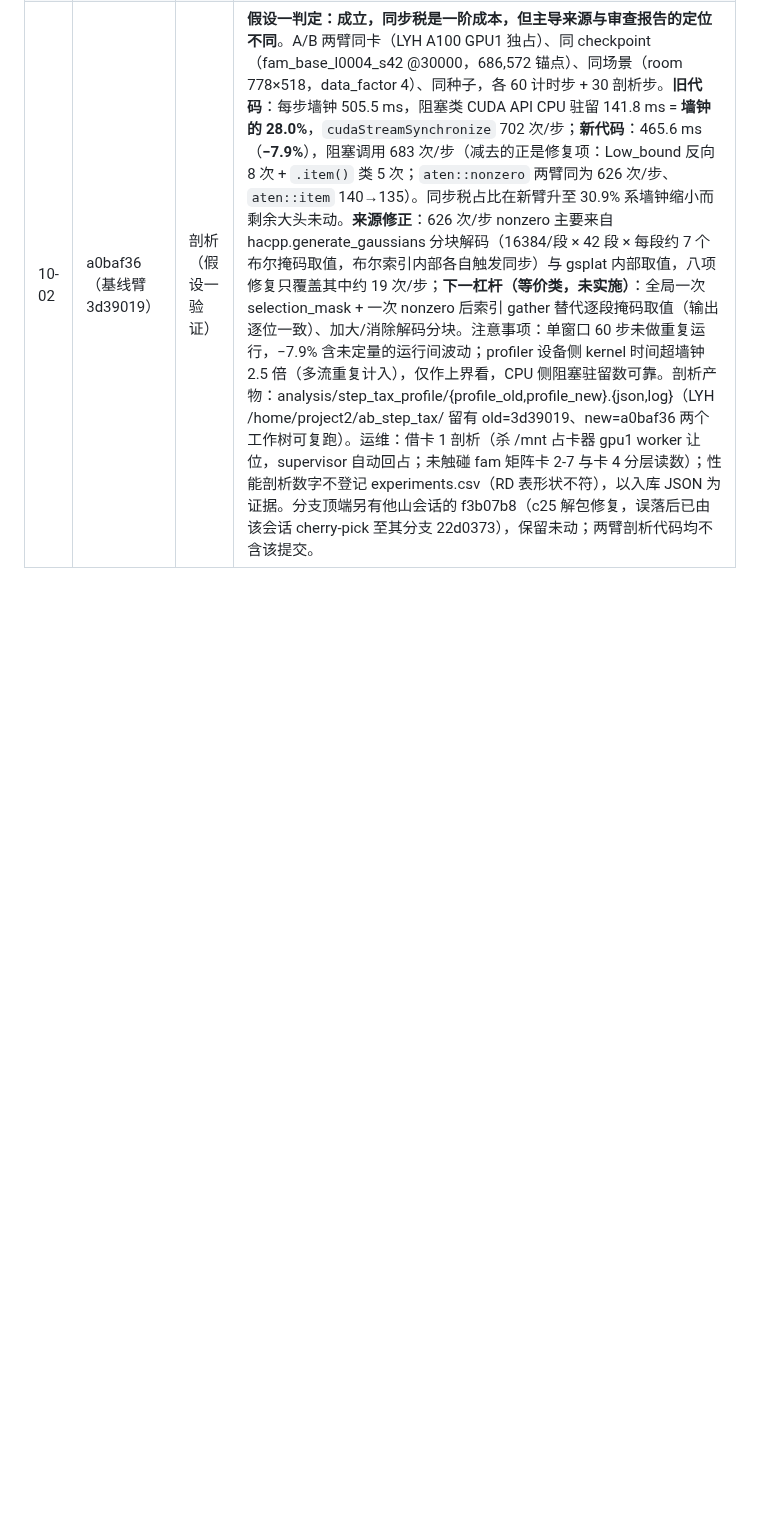
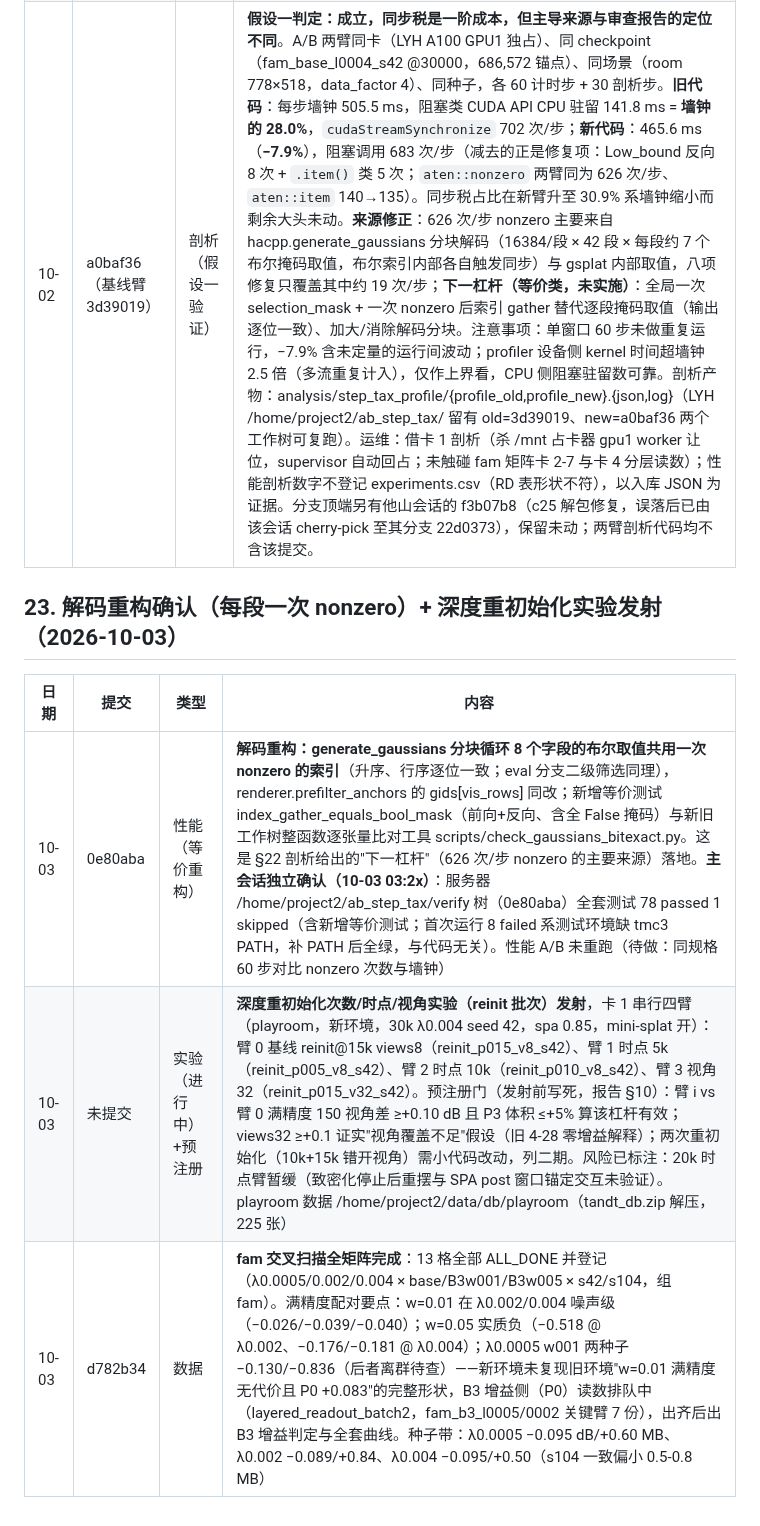
Before and after one commit to Gob1inBr0/DCCA-GS, a Markdown page: docs/CHANGELOG_DETAILED.md, the part around the change. Rendered like a GitHub page; blank space fills up the shorter version.

Commit message:
docs(changelog): §23 decoder-restructure verification (78 pass on verify tree), reinit batch launch w/ prereg, fam matrix complete

```diff
--- a/docs/CHANGELOG_DETAILED.md
+++ b/docs/CHANGELOG_DETAILED.md
@@ -571,3 +571,11 @@ exit "$__zcode_status"| 09-25 | （本次提交） | 实验/数据 | **渐进方
 | 10-02 | 2e0f698 | 性能（等价重构） | **第一层八项每步税修复，全部要求与旧实现逐位一致**：(1) `Low_bound` 反向去 CPU 往返（hacplus/utils/entropy_models.py，RD 损失每步 4 次反向 × 每次两次 DtoH 一次 H2D 归零；旧实现先清零梯度再算 pass-through 掩码，两者合取逐位等价于"x≥1e-6 处通过否则置零"）；(2) mix_prob_2/3 删对已钳位似然的第二次 `Low_bound` 空操作钳制（前向值不变、反向掩码恒真）；(3) `STE_binary` 前向改三值判号 where、反向改 abs≤1 掩码（hacplus/utils/encodings.py；0 映 +1、NaN 映 0 与旧布尔写法一致，单 where 版会错 NaN、sign 版会错 0 和 NaN，等价性测试抓出后修正）；(4) `get_binary_vxl_size` 去无条件 `.item()`（第 3 返回值全仓无调用方，改返张量）；(5) `SceneCamera` 缓存 viewmat/K/相机中心（scaffold_gs/datasets.py，每步省 6 次 numpy→GPU 小拷贝与 2 次 4×4 求逆，首算仍在 GPU 上保证逐位一致）；(6) SSIM 11×11 高斯窗缓存（scaffold_gs/losses.py，原每步 CPU 现建 + H2D）；(7) 候选格子去重改打包键（每轴 21bit）+ searchsorted（scaffold_gs/growth.py 提取为 `remove_existing_cells`，原 O(候选×锚点) 分块布尔矩阵单块 1.2 GB 流量；坐标超界回退旧路径）；(8) `mlp_quant` 静态算术编码去 list.index 线性扫描、解码 target 提出候选循环（scaffold_gs/mlp_quant.py，编码字节逐位不变）；(9) `empty_cache` 从每 100 步改为稀疏化周期后调用（scaffold_gs/trainer.py，稳态阶段不再周期性清空分配池）。 |
 | 10-02 | 5156720 | 测试 | **新增 tests/test_step_tax_bitexact.py 十二项逐位等价性测试**：每项修改的旧实现原样内联为参照（.cuda() 换 CPU 不影响数值），随机输入 + 边界值（0/±0/±1/±1+eps/1e30/±inf/NaN、低于 1e-6 的似然、打包键 ±2^20 边界）断言 `torch.equal`。本机 CPU：6 通过 6 跳过（hacplus import 链需 _gridencoder）；LYH DCCA 环境 + CUDA：12 通过。**抓出一处真不兼容**：STE_binary 单 where 版在 NaN 上输出 -1 而旧实现输出 0，已在 a0baf36 修正为三值嵌套 where。全套件 LYH 新代码 75 通过 / 1 跳过（旧代码基线 8 个 GPCC 失败系调用时 PATH 未含 tmc3 所致，非代码问题，补 PATH 后全过）。新增 scripts/profile_step_tax.py：加载 30000 步 checkpoint 按 run_training 稳态每步主体（渲染→损失含码率项→反向→优化器）跑步，输出无分析器墙钟与 torch.profiler 阻塞 API 剖解。 |
 | 10-02 | a0baf36（基线臂 3d39019） | 剖析（假设一验证） | **假设一判定：成立，同步税是一阶成本，但主导来源与审查报告的定位不同**。A/B 两臂同卡（LYH A100 GPU1 独占）、同 checkpoint（fam_base_l0004_s42 @30000，686,572 锚点）、同场景（room 778×518，data_factor 4）、同种子，各 60 计时步 + 30 剖析步。**旧代码**：每步墙钟 505.5 ms，阻塞类 CUDA API CPU 驻留 141.8 ms = **墙钟的 28.0%**，`cudaStreamSynchronize` 702 次/步；**新代码**：465.6 ms（**−7.9%**），阻塞调用 683 次/步（减去的正是修复项：Low_bound 反向 8 次 + `.item()` 类 5 次；`aten::nonzero` 两臂同为 626 次/步、`aten::item` 140→135）。同步税占比在新臂升至 30.9% 系墙钟缩小而剩余大头未动。**来源修正**：626 次/步 nonzero 主要来自 hacpp.generate_gaussians 分块解码（16384/段 × 42 段 × 每段约 7 个布尔掩码取值，布尔索引内部各自触发同步）与 gsplat 内部取值，八项修复只覆盖其中约 19 次/步；**下一杠杆（等价类，未实施）**：全局一次 selection_mask + 一次 nonzero 后索引 gather 替代逐段掩码取值（输出逐位一致）、加大/消除解码分块。注意事项：单窗口 60 步未做重复运行，−7.9% 含未定量的运行间波动；profiler 设备侧 kernel 时间超墙钟 2.5 倍（多流重复计入），仅作上界看，CPU 侧阻塞驻留数可靠。剖析产物：analysis/step_tax_profile/{profile_old,profile_new}.{json,log}（LYH /home/project2/ab_step_tax/ 留有 old=3d39019、new=a0baf36 两个工作树可复跑）。运维：借卡 1 剖析（杀 /mnt 占卡器 gpu1 worker 让位，supervisor 自动回占；未触碰 fam 矩阵卡 2-7 与卡 4 分层读数）；性能剖析数字不登记 experiments.csv（RD 表形状不符），以入库 JSON 为证据。分支顶端另有他山会话的 f3b07b8（c25 解包修复，误落后已由该会话 cherry-pick 至其分支 22d0373），保留未动；两臂剖析代码均不含该提交。 |
+
+## 23. 解码重构确认（每段一次 nonzero）+ 深度重初始化实验发射（2026-10-03）
+
+| 日期 | 提交 | 类型 | 内容 |
+| --- | --- | --- | --- |
+| 10-03 | 0e80aba | 性能（等价重构） | **解码重构：generate_gaussians 分块循环 8 个字段的布尔取值共用一次 nonzero 的索引**（升序、行序逐位一致；eval 分支二级筛选同理），renderer.prefilter_anchors 的 gids[vis_rows] 同改；新增等价测试 index_gather_equals_bool_mask（前向+反向、含全 False 掩码）与新旧工作树整函数逐张量比对工具 scripts/check_gaussians_bitexact.py。这是 §22 剖析给出的"下一杠杆"（626 次/步 nonzero 的主要来源）落地。**主会话独立确认（10-03 03:2x）**：服务器 /home/project2/ab_step_tax/verify 树（0e80aba）全套测试 78 passed 1 skipped（含新增等价测试；首次运行 8 failed 系测试环境缺 tmc3 PATH，补 PATH 后全绿，与代码无关）。性能 A/B 未重跑（待做：同规格 60 步对比 nonzero 次数与墙钟） |
+| 10-03 | 未提交 | 实验（进行中）+预注册 | **深度重初始化次数/时点/视角实验（reinit 批次）发射**，卡 1 串行四臂（playroom，新环境，30k λ0.004 seed 42，spa 0.85，mini-splat 开）：臂 0 基线 reinit@15k views8（reinit_p015_v8_s42）、臂 1 时点 5k（reinit_p005_v8_s42）、臂 2 时点 10k（reinit_p010_v8_s42）、臂 3 视角 32（reinit_p015_v32_s42）。预注册门（发射前写死，报告 §10）：臂 i vs 臂 0 满精度 150 视角差 ≥+0.10 dB 且 P3 体积 ≤+5% 算该杠杆有效；views32 ≥+0.1 证实"视角覆盖不足"假设（旧 4-28 零增益解释）；两次重初始化（10k+15k 错开视角）需小代码改动，列二期。风险已标注：20k 时点臂暂缓（致密化停止后重摆与 SPA post 窗口锚定交互未验证）。playroom 数据 /home/project2/data/db/playroom（tandt_db.zip 解压，225 张） |
+| 10-03 | d782b34 | 数据 | **fam 交叉扫描全矩阵完成**：13 格全部 ALL_DONE 并登记（λ0.0005/0.002/0.004 × base/B3w001/B3w005 × s42/s104，组 fam）。满精度配对要点：w=0.01 在 λ0.002/0.004 噪声级（−0.026/−0.039/−0.040）；w=0.05 实质负（−0.518 @ λ0.002、−0.176/−0.181 @ λ0.004）；λ0.0005 w001 两种子 −0.130/−0.836（后者离群待查）——新环境未复现旧环境"w=0.01 满精度无代价且 P0 +0.083"的完整形状，B3 增益侧（P0）读数排队中（layered_readout_batch2，fam_b3_l0005/0002 关键臂 7 份），出齐后出 B3 增益判定与全套曲线。种子带：λ0.0005 −0.095 dB/+0.60 MB、λ0.002 −0.089/+0.84、λ0.004 −0.095/+0.50（s104 一致偏小 0.5-0.8 MB） |
```
